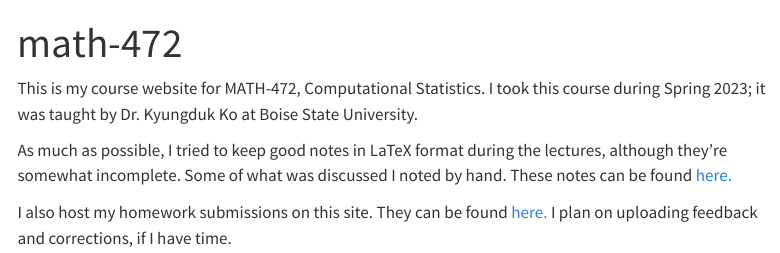
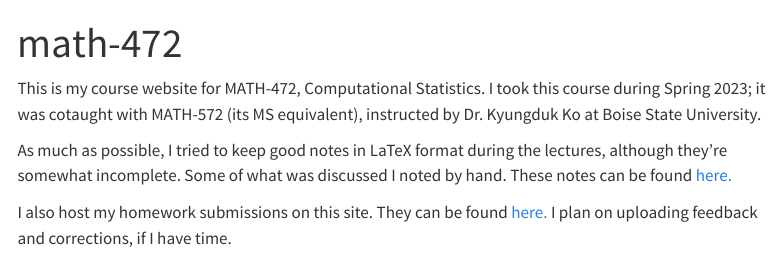
Before and after one commit to ndrewwm/math-472, a Quarto document (index.qmd): the page in a window 1100 px wide, from its top. Rendered offline with R 4.5, knitr and Pandoc in place of Quarto, with nearby package versions; menus at the side of the page are left out.

Commit message:
Tweak the index

```diff
--- a/index.qmd
+++ b/index.qmd
@@ -2,7 +2,7 @@
 title: "math-472"
 ---
 
-This is my course website for MATH-472, Computational Statistics. I took this course during Spring 2023; it was taught by Dr. Kyungduk Ko at Boise State University.
+This is my course website for MATH-472, Computational Statistics. I took this course during Spring 2023; it was cotaught with MATH-572 (its MS equivalent), instructed by Dr. Kyungduk Ko at Boise State University.
 
 As much as possible, I tried to keep good notes in LaTeX format during the lectures, although they're somewhat incomplete. Some of what was discussed I noted by hand. These notes can be found [here.](class-notes.qmd)
 
```
Also changed, not shown: 2 other files.
